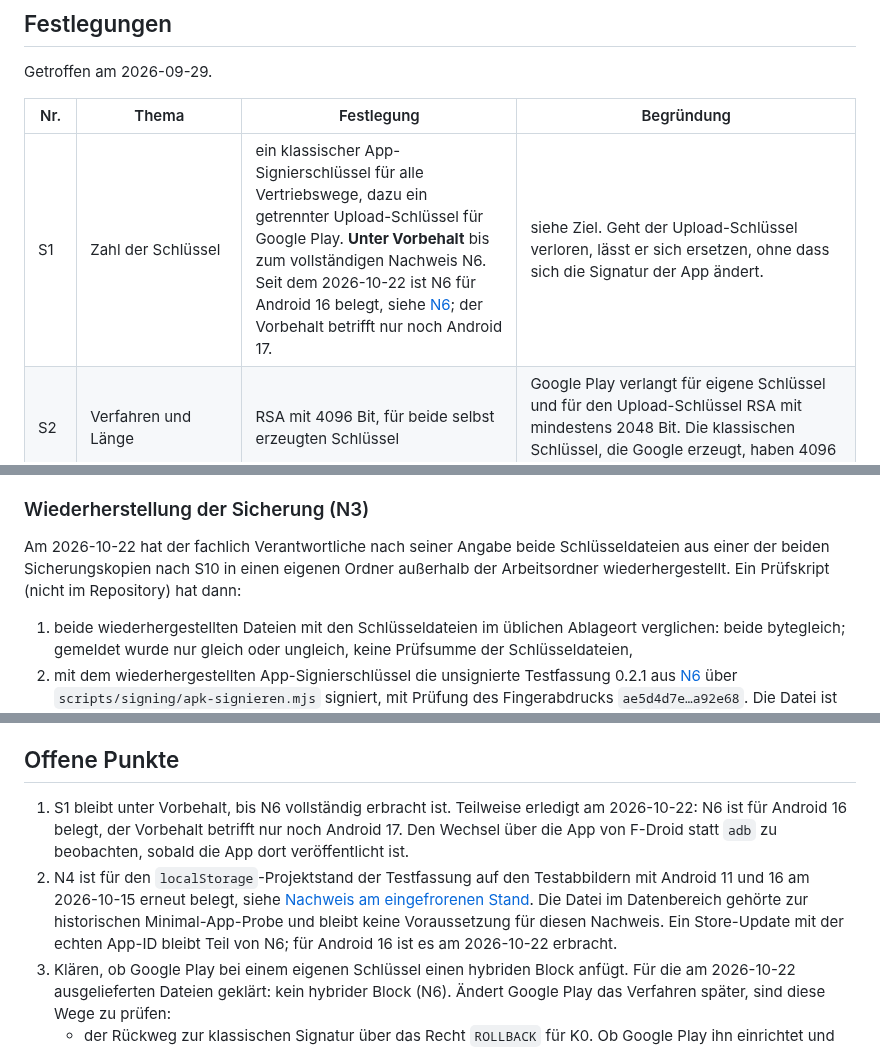
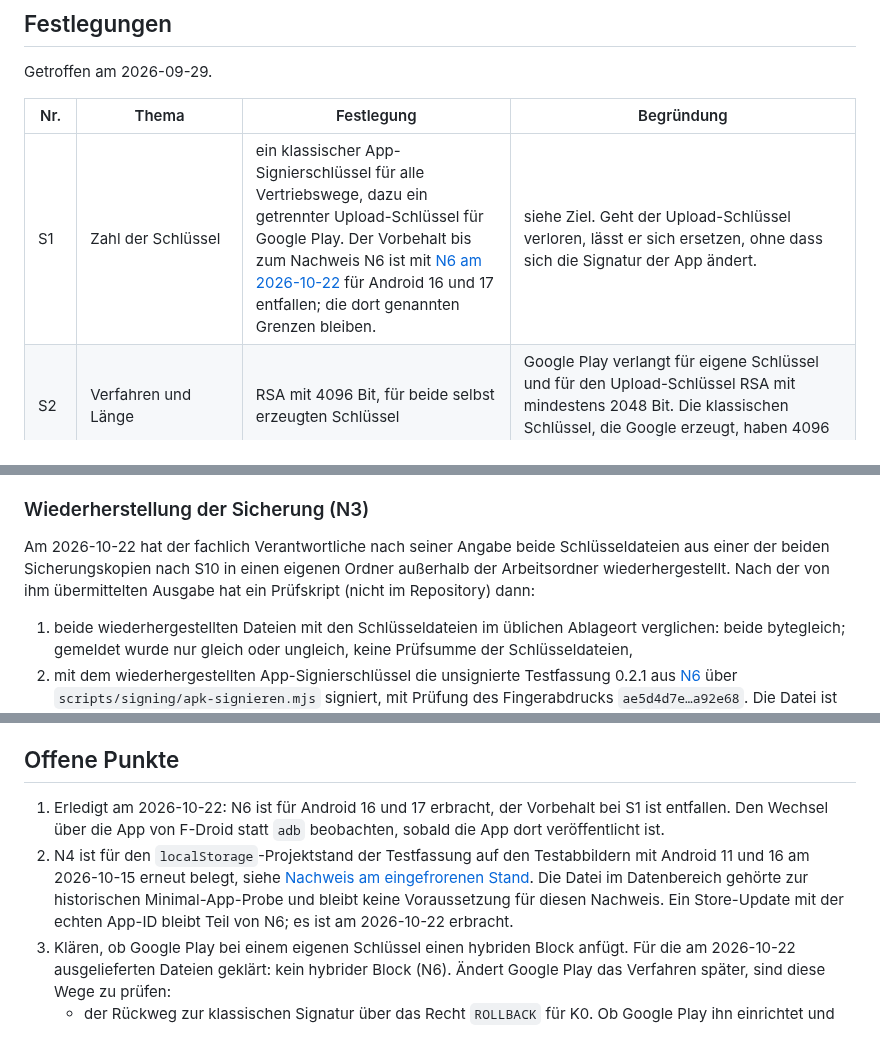
Before and after one commit to baremos/fristenrechner, a Markdown page: docs/signierung.md, 3 parts joined by grey strips. Rendered like a GitHub page.

```diff
--- a/docs/signierung.md
+++ b/docs/signierung.md
@@ -71,7 +71,7 @@ Getroffen am 2026-09-29.
 
 | Nr. | Thema | Festlegung | Begründung |
 |---|---|---|---|
-| S1 | Zahl der Schlüssel | ein klassischer App-Signierschlüssel für alle Vertriebswege, dazu ein getrennter Upload-Schlüssel für Google Play. **Unter Vorbehalt** bis zum vollständigen Nachweis N6. Seit dem 2026-10-22 ist N6 für Android 16 belegt, siehe [N6](#wechsel-zwischen-den-vertriebswegen-am-2026-10-22-n6); der Vorbehalt betrifft nur noch Android 17. | siehe Ziel. Geht der Upload-Schlüssel verloren, lässt er sich ersetzen, ohne dass sich die Signatur der App ändert. |
+| S1 | Zahl der Schlüssel | ein klassischer App-Signierschlüssel für alle Vertriebswege, dazu ein getrennter Upload-Schlüssel für Google Play. Der Vorbehalt bis zum Nachweis N6 ist mit [N6 am 2026-10-22](#wechsel-zwischen-den-vertriebswegen-am-2026-10-22-n6) für Android 16 und 17 entfallen; die dort genannten Grenzen bleiben. | siehe Ziel. Geht der Upload-Schlüssel verloren, lässt er sich ersetzen, ohne dass sich die Signatur der App ändert. |
 | S2 | Verfahren und Länge | RSA mit 4096 Bit, für beide selbst erzeugten Schlüssel | Google Play verlangt für eigene Schlüssel und für den Upload-Schlüssel RSA mit mindestens 2048 Bit. Die klassischen Schlüssel, die Google erzeugt, haben 4096 Bit. |
 | S3 | Gültigkeit des Zertifikats | 30 Jahre. Das Enddatum wird nach dem Erzeugen geprüft. | Die Dokumentation von Android empfiehlt mindestens 25 Jahre. Google Play verlangt ein Ende nach dem 22. Oktober 2033. |
 | S4 | Angaben im Zertifikat | `CN=BAREMOS IT Dienstleistungs GmbH, O=BAREMOS IT Dienstleistungs GmbH, L=Berlin, C=DE` | Name und Ort des Herausgebers, nur Angaben, die ohnehin öffentlich sind. Das Zertifikat ist öffentlich und soll über die Lebenszeit der App dasselbe bleiben. Am 2026-10-17 wurde der eingetragene Name der Gesellschaft festgelegt, wie ihn Impressum und Datenschutzerklärung der Website nennen; der Schlüssel war noch nicht erzeugt. |
@@ -243,7 +243,7 @@ Nachtrag 2026-10-19: Das [Veröffentlichungsrezept für F-Droid](../scripts/fdro
 
 ### Wiederherstellung der Sicherung (N3)
 
-Am 2026-10-22 hat der fachlich Verantwortliche nach seiner Angabe beide Schlüsseldateien aus einer der beiden Sicherungskopien nach S10 in einen eigenen Ordner außerhalb der Arbeitsordner wiederhergestellt. Ein Prüfskript (nicht im Repository) hat dann:
+Am 2026-10-22 hat der fachlich Verantwortliche nach seiner Angabe beide Schlüsseldateien aus einer der beiden Sicherungskopien nach S10 in einen eigenen Ordner außerhalb der Arbeitsordner wiederhergestellt. Nach der von ihm übermittelten Ausgabe hat ein Prüfskript (nicht im Repository) dann:
 
 1. beide wiederhergestellten Dateien mit den Schlüsseldateien im üblichen Ablageort verglichen: beide bytegleich; gemeldet wurde nur gleich oder ungleich, keine Prüfsumme der Schlüsseldateien,
 2. mit dem wiederhergestellten App-Signierschlüssel die unsignierte Testfassung 0.2.1 aus [N6](#wechsel-zwischen-den-vertriebswegen-am-2026-10-22-n6) über `scripts/signing/apk-signieren.mjs` signiert, mit Prüfung des Fingerabdrucks `ae5d4d7e…a92e68`. Die Datei ist bytegleich zu der mit dem Original signierten Datei (SHA-256 `a3551f490baf13810e0bc16535c15549803f68d283a59fc160a2aa22c44992f2`),
@@ -361,8 +369,8 @@ Der Wechsel eines Schlüssels ist ein Notfall und kein Teil des gewöhnlichen Ab
 
 ## Offene Punkte
 
-1. S1 bleibt unter Vorbehalt, bis N6 vollständig erbracht ist. Teilweise erledigt am 2026-10-22: N6 ist für Android 16 belegt, der Vorbehalt betrifft nur noch Android 17. Den Wechsel über die App von F-Droid statt `adb` zu beobachten, sobald die App dort veröffentlicht ist.
-2. N4 ist für den `localStorage`-Projektstand der Testfassung auf den Testabbildern mit Android 11 und 16 am 2026-10-15 erneut belegt, siehe [Nachweis am eingefrorenen Stand](#update-des-gespeicherten-projekts-am-eingefrorenen-stand-n4). Die Datei im Datenbereich gehörte zur historischen Minimal-App-Probe und bleibt keine Voraussetzung für diesen Nachweis. Ein Store-Update mit der echten App-ID bleibt Teil von N6; für Android 16 ist es am 2026-10-22 erbracht.
+1. Erledigt am 2026-10-22: N6 ist für Android 16 und 17 erbracht, der Vorbehalt bei S1 ist entfallen. Den Wechsel über die App von F-Droid statt `adb` beobachten, sobald die App dort veröffentlicht ist.
+2. N4 ist für den `localStorage`-Projektstand der Testfassung auf den Testabbildern mit Android 11 und 16 am 2026-10-15 erneut belegt, siehe [Nachweis am eingefrorenen Stand](#update-des-gespeicherten-projekts-am-eingefrorenen-stand-n4). Die Datei im Datenbereich gehörte zur historischen Minimal-App-Probe und bleibt keine Voraussetzung für diesen Nachweis. Ein Store-Update mit der echten App-ID bleibt Teil von N6; es ist am 2026-10-22 erbracht.
 3. Klären, ob Google Play bei einem eigenen Schlüssel einen hybriden Block anfügt. Für die am 2026-10-22 ausgelieferten Dateien geklärt: kein hybrider Block (N6). Ändert Google Play das Verfahren später, sind diese Wege zu prüfen:
    - der Rückweg zur klassischen Signatur über das Recht `ROLLBACK` für K0. Ob Google Play ihn einrichtet und beibehält, ist offen.
    - eine hybride Signatur auch für die Fassung bei F-Droid. Sie braucht passende Schlüssel und einen Nachweis mit den Werkzeugen von F-Droid.
```
Also changed, not shown: other parts of docs/signierung.md (+14 -6 lines), docs/arbeitspakete.md (+1 -1 lines), docs/stufe2-nachweis.md (+3 -3 lines).
